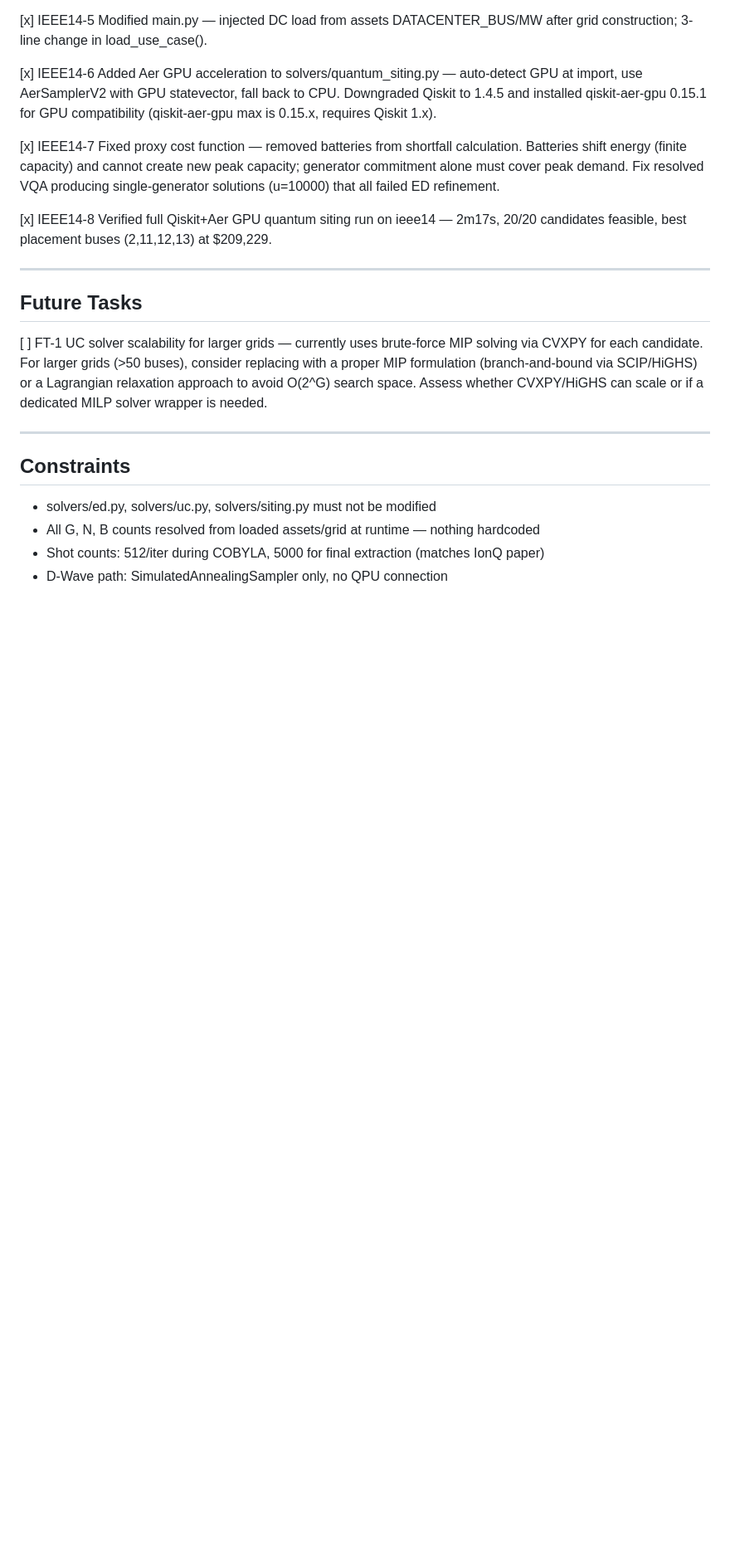
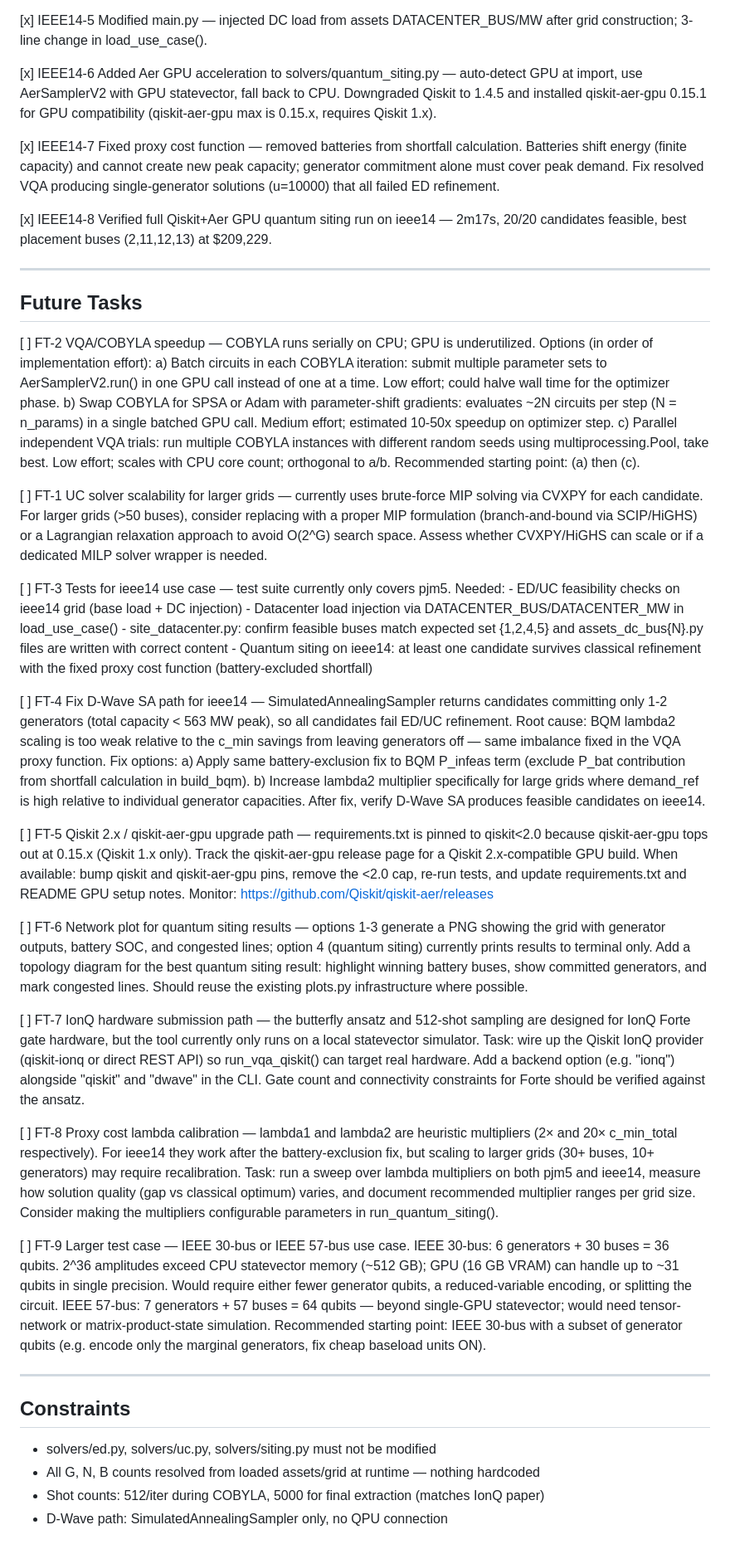
Before and after one commit to Square-Peg-Technologies/square-peg-quantum-challenge, a Markdown page: PJM 5-Bus Example/Constitution/Todo.md, the part around the change. Shown at 83% size. Drawn GitHub-style; blank space fills up the shorter version.

Commit message:
auto-save: session end 2026-05-23 08:22

```diff
--- a/PJM 5-Bus Example/Constitution/Todo.md
+++ b/PJM 5-Bus Example/Constitution/Todo.md
@@ -186,11 +186,86 @@ Parallelism summary:
 
 ## Future Tasks
 
+[ ] FT-2  VQA/COBYLA speedup — COBYLA runs serially on CPU; GPU is underutilized.
+          Options (in order of implementation effort):
+            a) Batch circuits in each COBYLA iteration: submit multiple parameter
+               sets to AerSamplerV2.run() in one GPU call instead of one at a time.
+               Low effort; could halve wall time for the optimizer phase.
+            b) Swap COBYLA for SPSA or Adam with parameter-shift gradients: evaluates
+               ~2N circuits per step (N = n_params) in a single batched GPU call.
+               Medium effort; estimated 10-50x speedup on optimizer step.
+            c) Parallel independent VQA trials: run multiple COBYLA instances
+               with different random seeds using multiprocessing.Pool, take best.
+               Low effort; scales with CPU core count; orthogonal to a/b.
+          Recommended starting point: (a) then (c).
+
 [ ] FT-1  UC solver scalability for larger grids — currently uses brute-force MIP
           solving via CVXPY for each candidate. For larger grids (>50 buses), consider
           replacing with a proper MIP formulation (branch-and-bound via SCIP/HiGHS)
           or a Lagrangian relaxation approach to avoid O(2^G) search space. Assess
           whether CVXPY/HiGHS can scale or if a dedicated MILP solver wrapper is needed.
+
+[ ] FT-3  Tests for ieee14 use case — test suite currently only covers pjm5.
+          Needed:
+            - ED/UC feasibility checks on ieee14 grid (base load + DC injection)
+            - Datacenter load injection via DATACENTER_BUS/DATACENTER_MW in load_use_case()
+            - site_datacenter.py: confirm feasible buses match expected set {1,2,4,5}
+              and assets_dc_bus{N}.py files are written with correct content
+            - Quantum siting on ieee14: at least one candidate survives classical
+              refinement with the fixed proxy cost function (battery-excluded shortfall)
+
+[ ] FT-4  Fix D-Wave SA path for ieee14 — SimulatedAnnealingSampler returns
+          candidates committing only 1-2 generators (total capacity < 563 MW peak),
+          so all candidates fail ED/UC refinement.
+          Root cause: BQM lambda2 scaling is too weak relative to the c_min savings
+          from leaving generators off — same imbalance fixed in the VQA proxy function.
+          Fix options:
+            a) Apply same battery-exclusion fix to BQM P_infeas term (exclude
+               P_bat contribution from shortfall calculation in build_bqm).
+            b) Increase lambda2 multiplier specifically for large grids where
+               demand_ref is high relative to individual generator capacities.
+          After fix, verify D-Wave SA produces feasible candidates on ieee14.
+
+[ ] FT-5  Qiskit 2.x / qiskit-aer-gpu upgrade path — requirements.txt is pinned
+          to qiskit<2.0 because qiskit-aer-gpu tops out at 0.15.x (Qiskit 1.x only).
+          Track the qiskit-aer-gpu release page for a Qiskit 2.x-compatible GPU build.
+          When available: bump qiskit and qiskit-aer-gpu pins, remove the <2.0 cap,
+          re-run tests, and update requirements.txt and README GPU setup notes.
+          Monitor: https://github.com/Qiskit/qiskit-aer/releases
+
+[ ] FT-6  Network plot for quantum siting results — options 1-3 generate a PNG
+          showing the grid with generator outputs, battery SOC, and congested lines;
+          option 4 (quantum siting) currently prints results to terminal only.
+          Add a topology diagram for the best quantum siting result: highlight
+          winning battery buses, show committed generators, and mark congested lines.
+          Should reuse the existing plots.py infrastructure where possible.
+
+[ ] FT-7  IonQ hardware submission path — the butterfly ansatz and 512-shot
+          sampling are designed for IonQ Forte gate hardware, but the tool currently
+          only runs on a local statevector simulator.
+          Task: wire up the Qiskit IonQ provider (qiskit-ionq or direct REST API)
+          so run_vqa_qiskit() can target real hardware. Add a backend option (e.g.
+          "ionq") alongside "qiskit" and "dwave" in the CLI. Gate count and
+          connectivity constraints for Forte should be verified against the ansatz.
+
+[ ] FT-8  Proxy cost lambda calibration — lambda1 and lambda2 are heuristic
+          multipliers (2× and 20× c_min_total respectively). For ieee14 they work
+          after the battery-exclusion fix, but scaling to larger grids (30+ buses,
+          10+ generators) may require recalibration.
+          Task: run a sweep over lambda multipliers on both pjm5 and ieee14, measure
+          how solution quality (gap vs classical optimum) varies, and document
+          recommended multiplier ranges per grid size. Consider making the multipliers
+          configurable parameters in run_quantum_siting().
+
+[ ] FT-9  Larger test case — IEEE 30-bus or IEEE 57-bus use case.
+          IEEE 30-bus: 6 generators + 30 buses = 36 qubits. 2^36 amplitudes exceed
+          CPU statevector memory (~512 GB); GPU (16 GB VRAM) can handle up to ~31
+          qubits in single precision. Would require either fewer generator qubits,
+          a reduced-variable encoding, or splitting the circuit.
+          IEEE 57-bus: 7 generators + 57 buses = 64 qubits — beyond single-GPU
+          statevector; would need tensor-network or matrix-product-state simulation.
+          Recommended starting point: IEEE 30-bus with a subset of generator qubits
+          (e.g. encode only the marginal generators, fix cheap baseload units ON).
 
 ---
 
```
